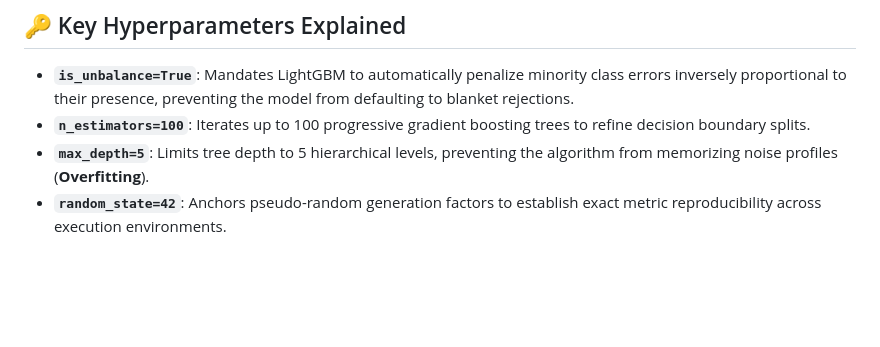
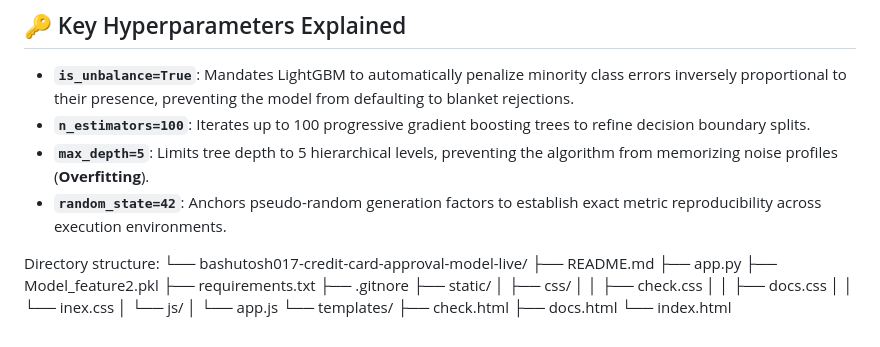
Before and after one commit to bashutosh017/Credit-Card-Approval-Model-live, a Markdown page: README.md, the part around one of its changes. GitHub-like rendering; blank space fills up the shorter version.

```diff
--- a/README.md
+++ b/README.md
@@ -101,3 +101,23 @@ Evaluated on a 200-sample randomized test holdout split:
 * **`n_estimators=100`**: Iterates up to 100 progressive gradient boosting trees to refine decision boundary splits.
 * **`max_depth=5`**: Limits tree depth to 5 hierarchical levels, preventing the algorithm from memorizing noise profiles (**Overfitting**).
 * **`random_state=42`**: Anchors pseudo-random generation factors to establish exact metric reproducibility across execution environments.
+
+
+Directory structure:
+└── bashutosh017-credit-card-approval-model-live/
+    ├── README.md
+    ├── app.py
+    ├── Model_feature2.pkl
+    ├── requirements.txt
+    ├── .gitnore
+    ├── static/
+    │   ├── css/
+    │   │   ├── check.css
+    │   │   ├── docs.css
+    │   │   └── inex.css
+    │   └── js/
+    │       └── app.js
+    └── templates/
+        ├── check.html
+        ├── docs.html
+        └── index.html
```
Also changed, not shown: other parts of README.md (+1 -1 lines).
